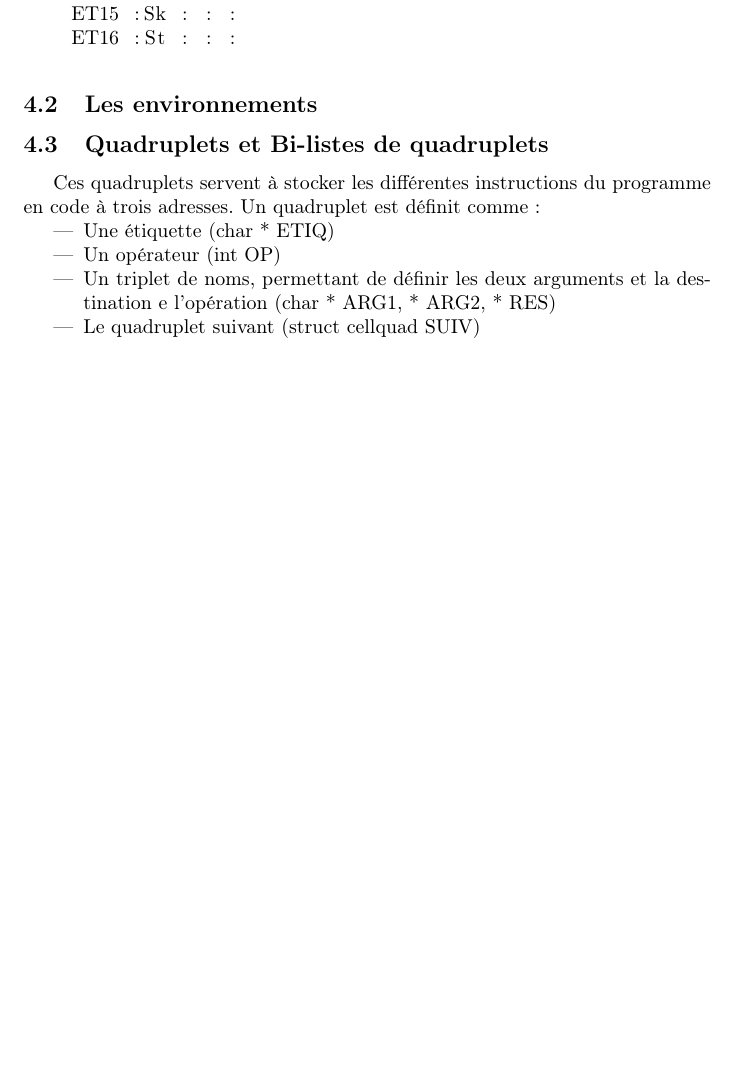
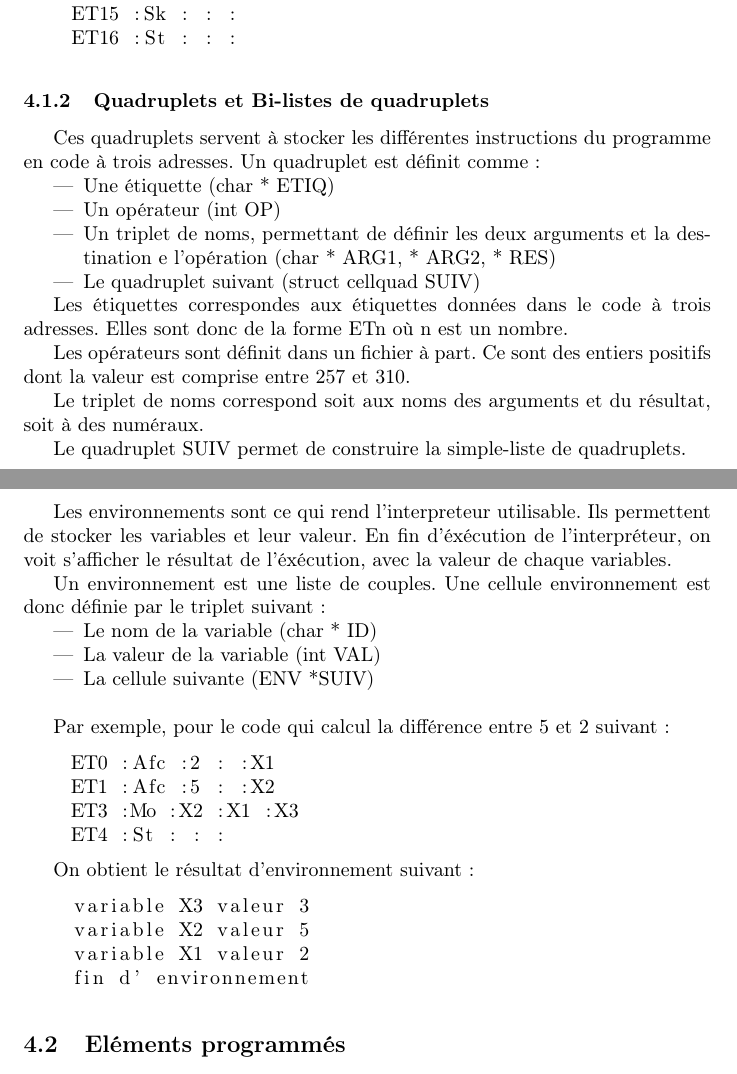
Before and after one commit to michelmassamiri/Pascal-Compiler, a LaTeX document (rapport/rapport.tex): part of page 8 of 9 before the commit and two parts of pages 8 and 9 of 10 after it, the two joined at a grey line, cut so that both start at the same text, the shorter picture padded with empty space. Compiled offline with pdfLaTeX.

Commit message:
ajout de contenu dans le rapport, changement d'un nom de fonction dans l'interpreteur C3A

```diff
--- a/rapport/rapport.tex
+++ b/rapport/rapport.tex
@@ -128,9 +131,7 @@ Dans le but d'illustrer l'utilisation des fonctions, voici un bout de code perme
     ET16 :St : : :
 \end{lstlisting}
 
-\subsection{Les environnements}
-
-\subsection{Quadruplets et Bi-listes de quadruplets}
+\subsubsection{Quadruplets et Bi-listes de quadruplets}
 
 Ces quadruplets servent à stocker les différentes instructions du programme en code à trois adresses. Un quadruplet est définit comme :
 
@@ -141,6 +142,48 @@ Ces quadruplets servent à stocker les différentes instructions du programme en
 \item Le quadruplet suivant (struct cellquad SUIV)
 \end{itemize}
 
+Les étiquettes correspondes aux étiquettes données dans le code à trois adresses. Elles sont donc de la forme ETn où n est un nombre.
+
+Les opérateurs sont définit dans un fichier à part. Ce sont des entiers positifs dont la valeur est comprise entre 257 et 310.
+
+Le triplet de noms correspond soit aux noms des arguments et du résultat, soit à des numéraux.
+
+Le quadruplet SUIV permet de construire la simple-liste de quadruplets.
+
+\subsubsection{Les environnements}
+
+Les environnements sont ce qui rend l'interpreteur utilisable. Ils permettent de stocker les variables et leur valeur.
+En fin d'éxécution de l'interpréteur, on voit s'afficher le résultat de l'éxécution, avec la valeur de chaque variables.
+
+Un environnement est une liste de couples. Une cellule environnement est donc définie par le triplet suivant :
+
+\begin{itemize}
+\item Le nom de la variable (char * ID)
+\item La valeur de la variable (int VAL)
+\item La cellule suivante (ENV *SUIV)
+\end{itemize}
+
+\bigbreak
+Par exemple, pour le code qui calcul la différence entre 5 et 2 suivant :
+\begin{lstlisting}
+    ET0 :Afc :2 : :X1
+    ET1 :Afc :5 : :X2
+    ET3 :Mo :X2 :X1 :X3
+    ET4 :St : : :
+\end{lstlisting}
+
+On obtient le résultat d'environnement suivant :
+
+\begin{lstlisting}
+    variable X3 valeur 3
+    variable X2 valeur 5
+    variable X1 valeur 2
+    fin d' environnement
+\end{lstlisting}
+
+
+\subsection{Eléments programmés}
+
 \newpage
 \section{Compilateur Code à 3 Adresses}
 
```
Also changed, not shown: rapport/rapport.tex (7 more changed lines), 1 other file.
